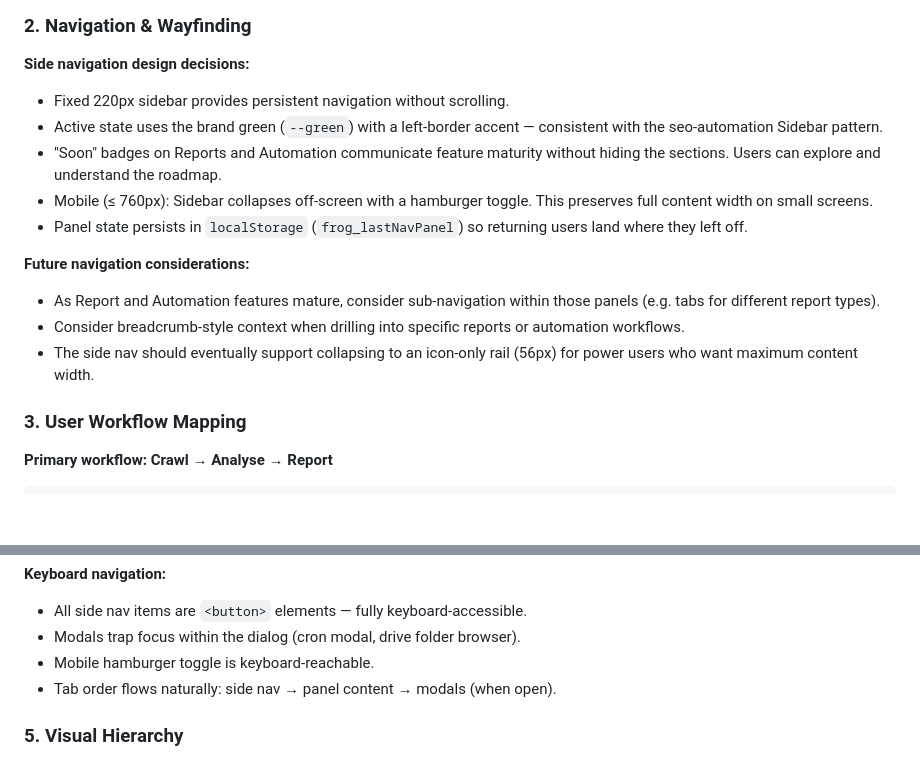
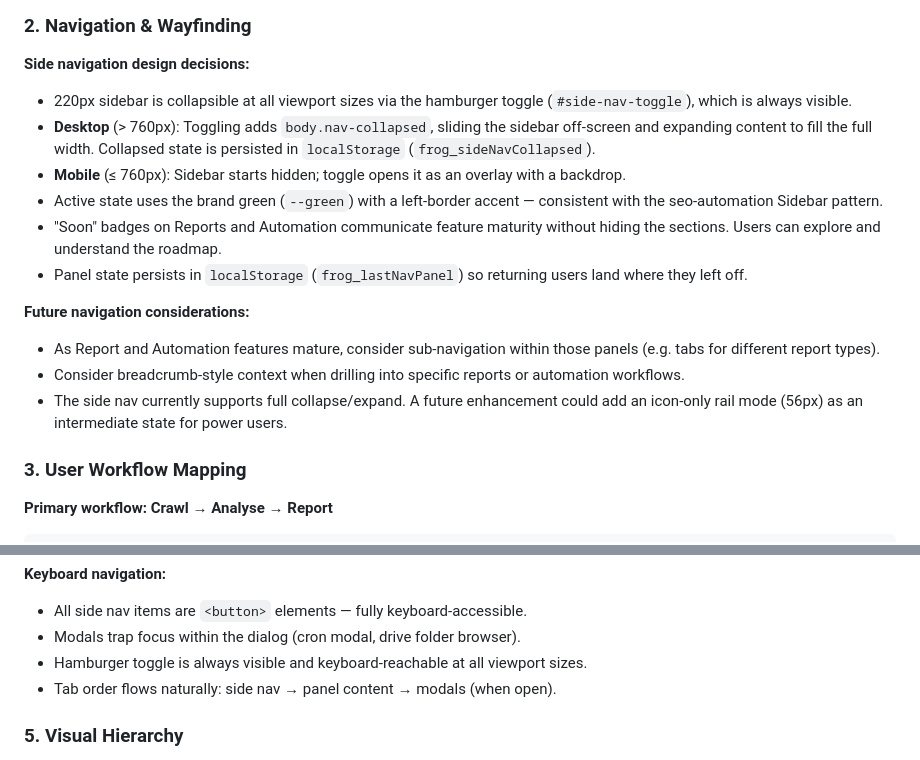
Before and after one commit to jmhthethird/frog_automation, a Markdown page: .github/skills/senior-ux-developer.md, 2 parts joined by grey strips. Drawn GitHub-style; blank space fills up the shorter version.

```diff
--- a/.github/skills/senior-ux-developer.md
+++ b/.github/skills/senior-ux-developer.md
@@ -23,16 +23,17 @@ The application is organised into four top-level sections via side navigation:
 ### 2. Navigation & Wayfinding
 
 **Side navigation design decisions:**
-- Fixed 220px sidebar provides persistent navigation without scrolling.
+- 220px sidebar is collapsible at all viewport sizes via the hamburger toggle (`#side-nav-toggle`), which is always visible.
+- **Desktop** (> 760px): Toggling adds `body.nav-collapsed`, sliding the sidebar off-screen and expanding content to fill the full width. Collapsed state is persisted in `localStorage` (`frog_sideNavCollapsed`).
+- **Mobile** (≤ 760px): Sidebar starts hidden; toggle opens it as an overlay with a backdrop.
 - Active state uses the brand green (`--green`) with a left-border accent — consistent with the seo-automation Sidebar pattern.
 - "Soon" badges on Reports and Automation communicate feature maturity without hiding the sections. Users can explore and understand the roadmap.
-- Mobile (≤ 760px): Sidebar collapses off-screen with a hamburger toggle. This preserves full content width on small screens.
 - Panel state persists in `localStorage` (`frog_lastNavPanel`) so returning users land where they left off.
 
 **Future navigation considerations:**
 - As Report and Automation features mature, consider sub-navigation within those panels (e.g. tabs for different report types).
 - Consider breadcrumb-style context when drilling into specific reports or automation workflows.
-- The side nav should eventually support collapsing to an icon-only rail (56px) for power users who want maximum content width.
+- The side nav currently supports full collapse/expand. A future enhancement could add an icon-only rail mode (56px) as an intermediate state for power users.
 
 ### 3. User Workflow Mapping
 
@@ -73,7 +74,7 @@ The application is organised into four top-level sections via side navigation:
 **Keyboard navigation:**
 - All side nav items are `<button>` elements — fully keyboard-accessible.
 - Modals trap focus within the dialog (cron modal, drive folder browser).
-- Mobile hamburger toggle is keyboard-reachable.
+- Hamburger toggle is always visible and keyboard-reachable at all viewport sizes.
 - Tab order flows naturally: side nav → panel content → modals (when open).
 
 ### 5. Visual Hierarchy
```
Also changed, not shown: .github/instructions/ui-ux.instructions.md (+2 -1 lines), .github/skills/senior-ui-developer.md (+7 -7 lines).
